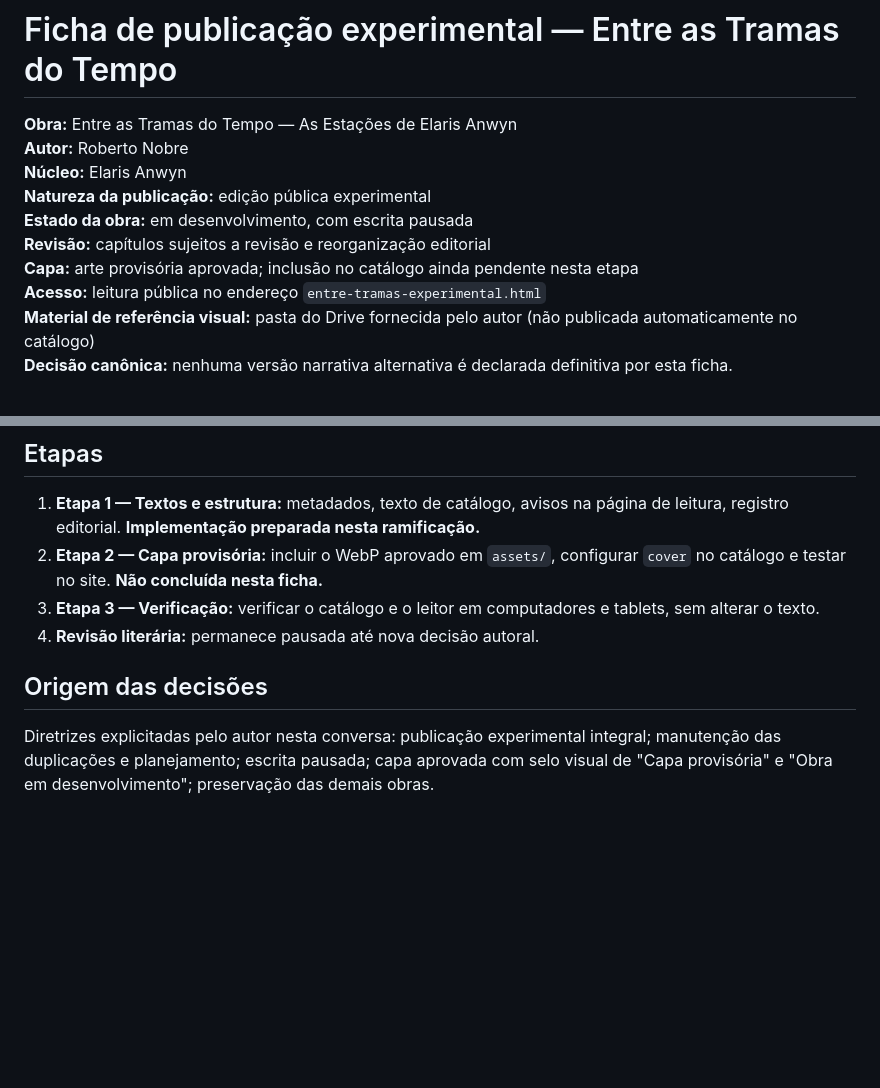
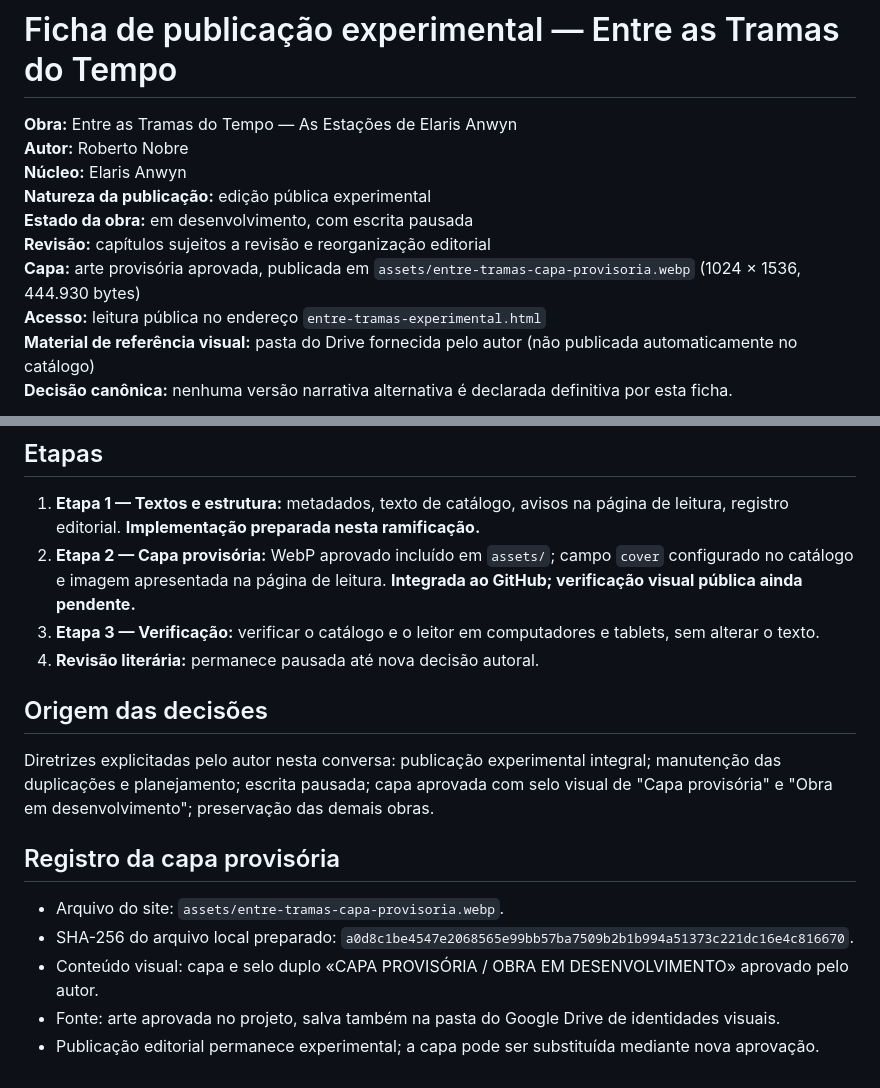
Before and after one commit to robertonobre22/biblioteca-nobre, a Markdown page: docs/editorial/ELARIS_FICHA_PUBLICACAO_EXPERIMENTAL.md, 2 parts joined by grey strips. Drawn GitHub-style; blank space fills up the shorter version.

Commit message:
docs(elaris): registrar capa provisoria integrada e checksum da arte

```diff
--- a/docs/editorial/ELARIS_FICHA_PUBLICACAO_EXPERIMENTAL.md
+++ b/docs/editorial/ELARIS_FICHA_PUBLICACAO_EXPERIMENTAL.md
@@ -6,7 +6,7 @@
 **Natureza da publicação:** edição pública experimental
 **Estado da obra:** em desenvolvimento, com escrita pausada
 **Revisão:** capítulos sujeitos a revisão e reorganização editorial
-**Capa:** arte provisória aprovada; inclusão no catálogo ainda pendente nesta etapa
+**Capa:** arte provisória aprovada, publicada em `assets/entre-tramas-capa-provisoria.webp` (1024 × 1536, 444.930 bytes)
 **Acesso:** leitura pública no endereço `entre-tramas-experimental.html`
 **Material de referência visual:** pasta do Drive fornecida pelo autor (não publicada automaticamente no catálogo)
 **Decisão canônica:** nenhuma versão narrativa alternativa é declarada definitiva por esta ficha.
@@ -41,10 +41,18 @@
 ## Etapas
 
 1. **Etapa 1 — Textos e estrutura:** metadados, texto de catálogo, avisos na página de leitura, registro editorial. **Implementação preparada nesta ramificação.**
-2. **Etapa 2 — Capa provisória:** incluir o WebP aprovado em `assets/`, configurar `cover` no catálogo e testar no site. **Não concluída nesta ficha.**
+2. **Etapa 2 — Capa provisória:** WebP aprovado incluído em `assets/`; campo `cover` configurado no catálogo e imagem apresentada na página de leitura. **Integrada ao GitHub; verificação visual pública ainda pendente.**
 3. **Etapa 3 — Verificação:** verificar o catálogo e o leitor em computadores e tablets, sem alterar o texto.
 4. **Revisão literária:** permanece pausada até nova decisão autoral.
 
 ## Origem das decisões
 
 Diretrizes explicitadas pelo autor nesta conversa: publicação experimental integral; manutenção das duplicações e planejamento; escrita pausada; capa aprovada com selo visual de "Capa provisória" e "Obra em desenvolvimento"; preservação das demais obras.
+
+## Registro da capa provisória
+
+- Arquivo do site: `assets/entre-tramas-capa-provisoria.webp`.
+- SHA-256 do arquivo local preparado: `a0d8c1be4547e2068565e99bb57ba7509b2b1b994a51373c221dc16e4c816670`.
+- Conteúdo visual: capa e selo duplo «CAPA PROVISÓRIA / OBRA EM DESENVOLVIMENTO» aprovado pelo autor.
+- Fonte: arte aprovada no projeto, salva também na pasta do Google Drive de identidades visuais.
+- Publicação editorial permanece experimental; a capa pode ser substituída mediante nova aprovação.
```
